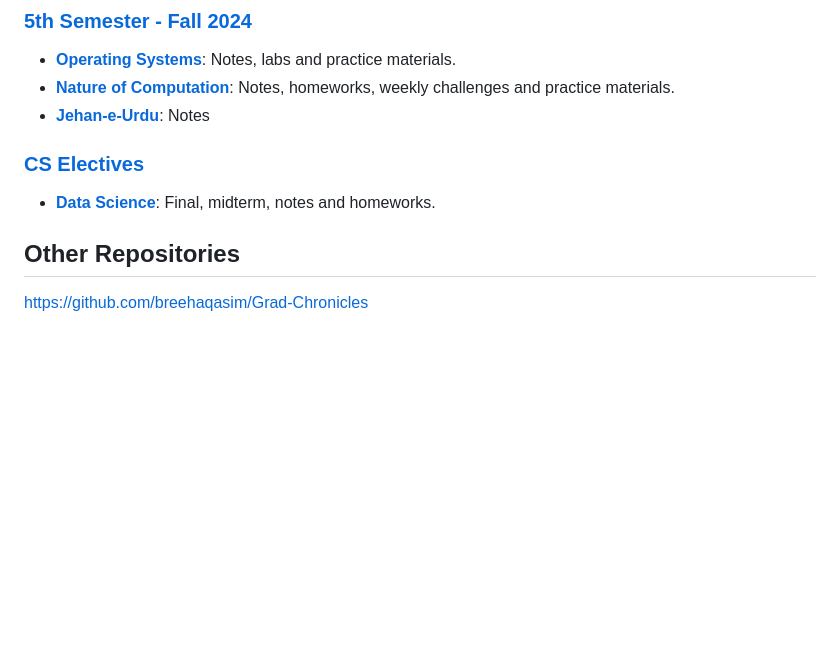
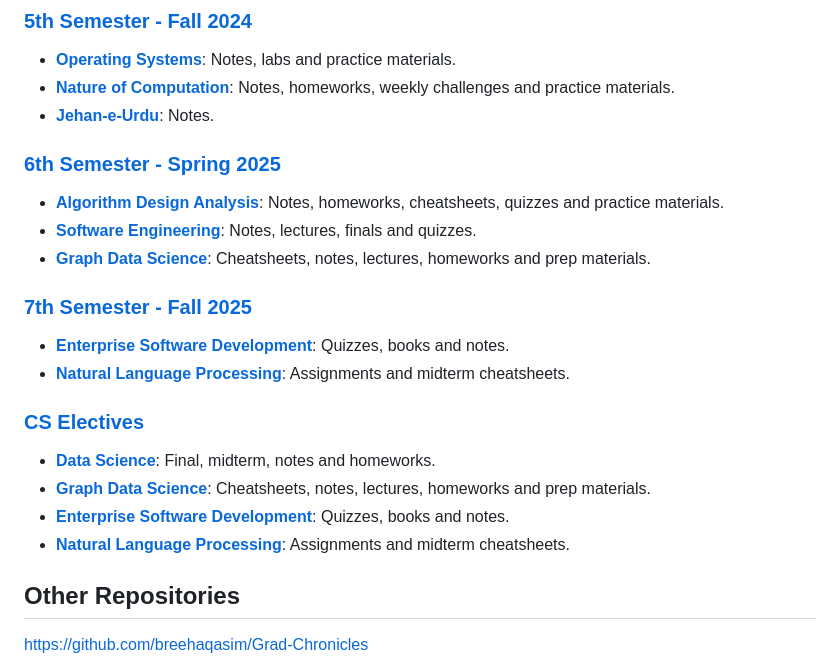
Before and after one commit to breehaqasim/Study-Stack, a Markdown page: README.md, the part around the change. Drawn GitHub-style; blank space fills up the shorter version.

```diff
--- a/README.md
+++ b/README.md
@@ -27,10 +27,25 @@ This repository is organized by semester, each containing folders for the respec
 ### [5th Semester - Fall 2024](https://github.com/breehaqasim/Study-Stack/tree/main/Fall%202024)
 - [**Operating Systems**](https://github.com/breehaqasim/Study-Stack/tree/main/Fall%202024/Operating%20Systems): Notes, labs and practice materials.
 - [**Nature of Computation**](https://github.com/breehaqasim/Study-Stack/tree/main/Fall%202024/Nature%20of%20Computation): Notes, homeworks, weekly challenges and practice materials.
-- [**Jehan-e-Urdu**](https://github.com/breehaqasim/Study-Stack/tree/main/Fall%202024/JEU): Notes
+- [**Jehan-e-Urdu**](https://github.com/breehaqasim/Study-Stack/tree/main/Fall%202024/JEU): Notes.
+
+### [6th Semester - Spring 2025](https://github.com/breehaqasim/Study-Stack/tree/1f9ea47bae11fa431ce04b10706157174a09e2f8/Spring%202025)
+- [**Algorithm Design Analysis**](https://github.com/breehaqasim/Study-Stack/tree/1f9ea47bae11fa431ce04b10706157174a09e2f8/Spring%202025/Algorithm%20Design%20Analysis): Notes, homeworks, cheatsheets, quizzes and practice materials.
+- [**Software Engineering**](https://github.com/breehaqasim/Study-Stack/tree/1f9ea47bae11fa431ce04b10706157174a09e2f8/Spring%202025/Software%20Engineering): Notes, lectures, finals and quizzes.
+- [**Graph Data Science**](https://github.com/breehaqasim/Study-Stack/tree/1f9ea47bae11fa431ce04b10706157174a09e2f8/CS%20Electives/Graph%20Data%20Science): Cheatsheets, notes, lectures, homeworks and prep materials.
+
+### [7th Semester - Fall 2025](https://github.com/breehaqasim/Study-Stack/tree/1f9ea47bae11fa431ce04b10706157174a09e2f8/Spring%202025)
+  - [**Enterprise Software Development**](https://github.com/breehaqasim/Study-Stack/tree/1f9ea47bae11fa431ce04b10706157174a09e2f8/CS%20Electives/Enterprise%20Software%20Development): Quizzes, books and notes.
+- [**Natural Language Processing**](https://github.com/breehaqasim/Study-Stack/tree/96ec5ea4aa5f5f087e0c8c26a31407e3b69ebd85/CS%20Electives/Natural%20Language%20Processing): Assignments and midterm cheatsheets.
+
 
 ### [CS Electives](https://github.com/breehaqasim/Study-Stack/tree/main/CS%20Electives)
-- [**Data Science**](https://github.com/breehaqasim/Study-Stack/tree/main/CS%20Electives/Data%20Science): Final, midterm, notes and homeworks.
+- [**Data Science**](https://github.com/breehaqasim/Study-Stack/tree/1f9ea47bae11fa431ce04b10706157174a09e2f8/CS%20Electives/Data%20Science): Final, midterm, notes and homeworks.
+- [**Graph Data Science**](https://github.com/breehaqasim/Study-Stack/tree/1f9ea47bae11fa431ce04b10706157174a09e2f8/CS%20Electives/Graph%20Data%20Science): Cheatsheets, notes, lectures, homeworks and prep materials.
+- [**Enterprise Software Development**](https://github.com/breehaqasim/Study-Stack/tree/1f9ea47bae11fa431ce04b10706157174a09e2f8/CS%20Electives/Enterprise%20Software%20Development): Quizzes, books and notes.
+- [**Natural Language Processing**](https://github.com/breehaqasim/Study-Stack/tree/96ec5ea4aa5f5f087e0c8c26a31407e3b69ebd85/CS%20Electives/Natural%20Language%20Processing): Assignments and midterm cheatsheets.
+
+
 
 ## Other Repositories
 https://github.com/breehaqasim/Grad-Chronicles
```
